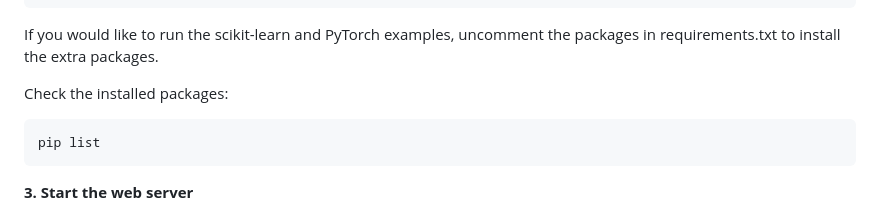
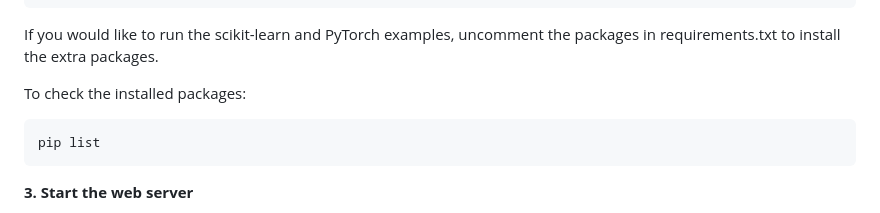
Before and after one commit to JennyLi2/Web-Interface-for-Remote-Python-Computation, a Markdown page: readme.md, the part around the change. GitHub-like rendering.

````diff
--- a/readme.md
+++ b/readme.md
@@ -34,7 +34,7 @@ pip install -r requirements.txt
 
 If you would like to run the scikit-learn and PyTorch examples, uncomment the packages in requirements.txt to install the extra packages.
 
-Check the installed packages:
+To check the installed packages:
 ```
 pip list
 ```
````
